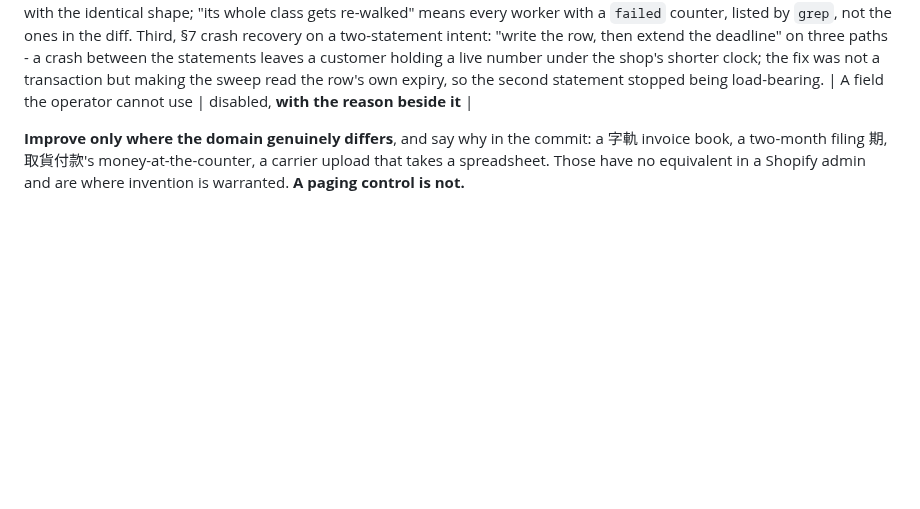
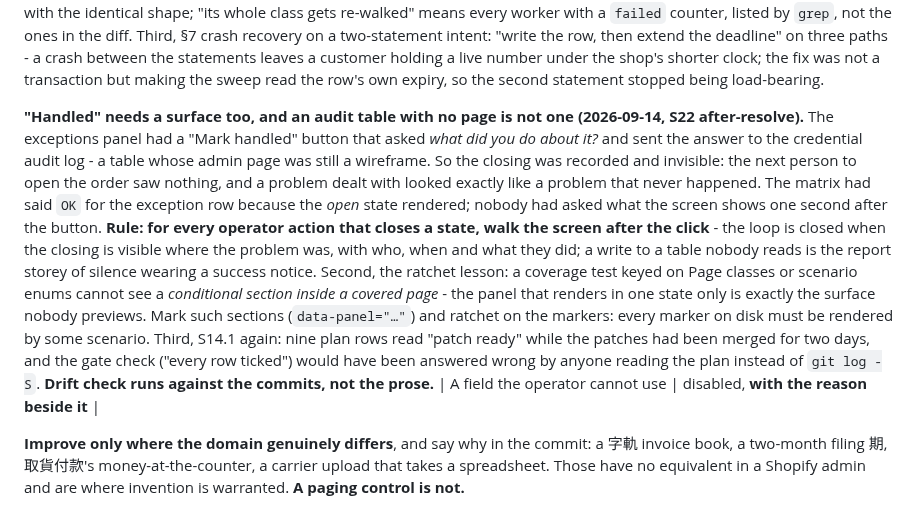
Before and after one commit to mixocreative/ecommerce-cia, a Markdown page: references/sweeps.md, the part around the change. Drawn GitHub-style; blank space fills up the shorter version.

Commit message:
sweeps: handled needs a surface; ratchet on data-panel markers; drift check runs against the commits

```diff
--- a/references/sweeps.md
+++ b/references/sweeps.md
@@ -833,6 +833,23 @@ shape; "its whole class gets re-walked" means every worker with a `failed` count
 row, then extend the deadline" on three paths - a crash between the statements leaves a customer
 holding a live number under the shop's shorter clock; the fix was not a transaction but making the
 sweep read the row's own expiry, so the second statement stopped being load-bearing.
+
+**"Handled" needs a surface too, and an audit table with no page is not one (2026-09-14, S22
+after-resolve).** The exceptions panel had a "Mark handled" button that asked *what did you do
+about it?* and sent the answer to the credential audit log - a table whose admin page was still a
+wireframe. So the closing was recorded and invisible: the next person to open the order saw
+nothing, and a problem dealt with looked exactly like a problem that never happened. The matrix
+had said `OK` for the exception row because the *open* state rendered; nobody had asked what the
+screen shows one second after the button. **Rule: for every operator action that closes a state,
+walk the screen after the click** - the loop is closed when the closing is visible where the
+problem was, with who, when and what they did; a write to a table nobody reads is the report
+storey of silence wearing a success notice. Second, the ratchet lesson: a coverage test keyed on
+Page classes or scenario enums cannot see a *conditional section inside a covered page* - the
+panel that renders in one state only is exactly the surface nobody previews. Mark such sections
+(`data-panel="…"`) and ratchet on the markers: every marker on disk must be rendered by some
+scenario. Third, S14.1 again: nine plan rows read "patch ready" while the patches had been merged
+for two days, and the gate check ("every row ticked") would have been answered wrong by anyone
+reading the plan instead of `git log -S`. **Drift check runs against the commits, not the prose.**
 | A field the operator cannot use | disabled, **with the reason beside it** |
 
 **Improve only where the domain genuinely differs**, and say why in the commit: a 字軌 invoice book,
```
